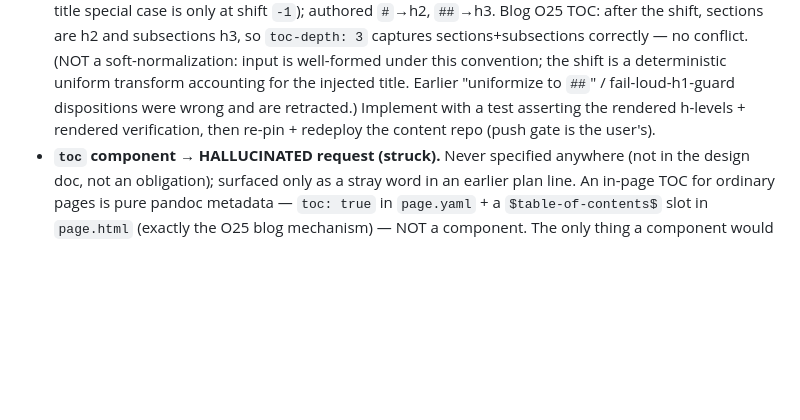
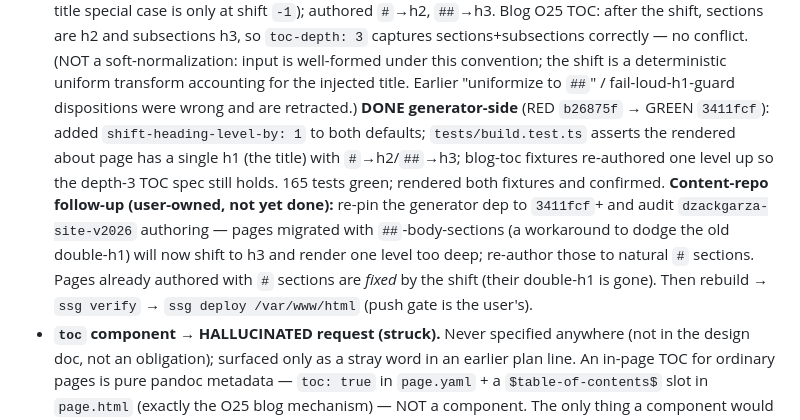
Before and after one commit to dzackgarza/pandoc-ssg, a Markdown page: .agents/memories/implementation-plan.md, the part around the change. GitHub-like rendering; blank space fills up the shorter version.

Commit message:
docs(memory): heading shift done generator-side; record content-repo audit follow-up
Co-Authored-By: Claude Opus 4.8 (1M context) <noreply@anthropic.com>

```diff
--- a/.agents/memories/implementation-plan.md
+++ b/.agents/memories/implementation-plan.md
@@ -66,8 +66,17 @@ Follow-up dispositions (triaged with user 2026-06-15):
   no conflict. (NOT a soft-normalization: input is well-formed under this convention;
   the shift is a deterministic uniform transform accounting for the injected title.
   Earlier "uniformize to `##`" / fail-loud-h1-guard dispositions were wrong and are
-  retracted.) Implement with a test asserting the rendered h-levels + rendered
-  verification, then re-pin + redeploy the content repo (push gate is the user's).
+  retracted.) **DONE generator-side** (RED `b26875f` → GREEN `3411fcf`): added
+  `shift-heading-level-by: 1` to both defaults; `tests/build.test.ts` asserts the
+  rendered about page has a single h1 (the title) with `#`→h2/`##`→h3; blog-toc
+  fixtures re-authored one level up so the depth-3 TOC spec still holds. 165 tests
+  green; rendered both fixtures and confirmed. **Content-repo follow-up (user-owned,
+  not yet done):** re-pin the generator dep to `3411fcf`+ and audit
+  `dzackgarza-site-v2026` authoring — pages migrated with `##`-body-sections (a
+  workaround to dodge the old double-h1) will now shift to h3 and render one level too
+  deep; re-author those to natural `#` sections. Pages already authored with `#`
+  sections are *fixed* by the shift (their double-h1 is gone). Then rebuild → `ssg
+  verify` → `ssg deploy /var/www/html` (push gate is the user's).
 - **`toc` component → HALLUCINATED request (struck).** Never specified anywhere (not in
   the design doc, not an obligation); surfaced only as a stray word in an earlier plan
   line. An in-page TOC for ordinary pages is pure pandoc metadata — `toc: true` in
```
